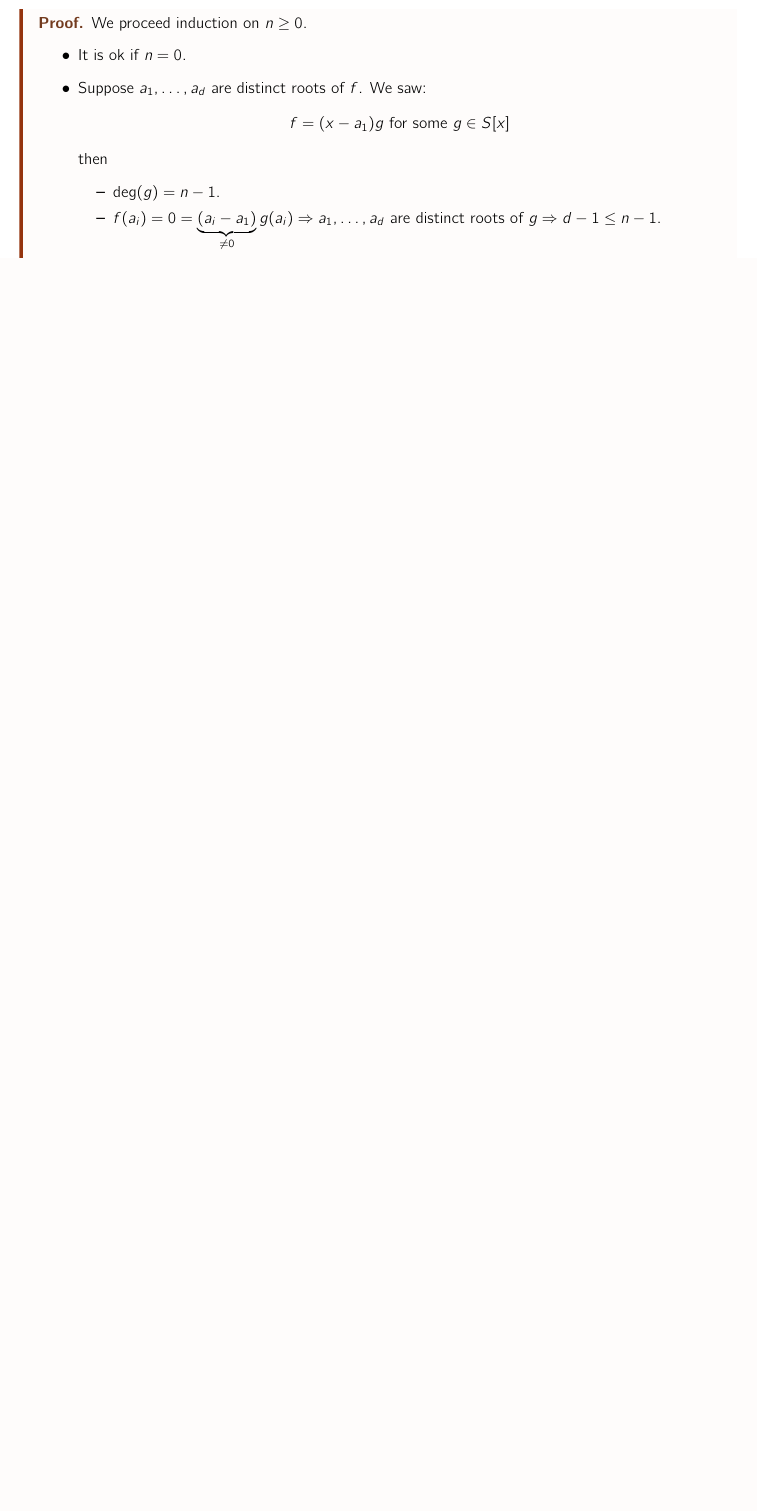
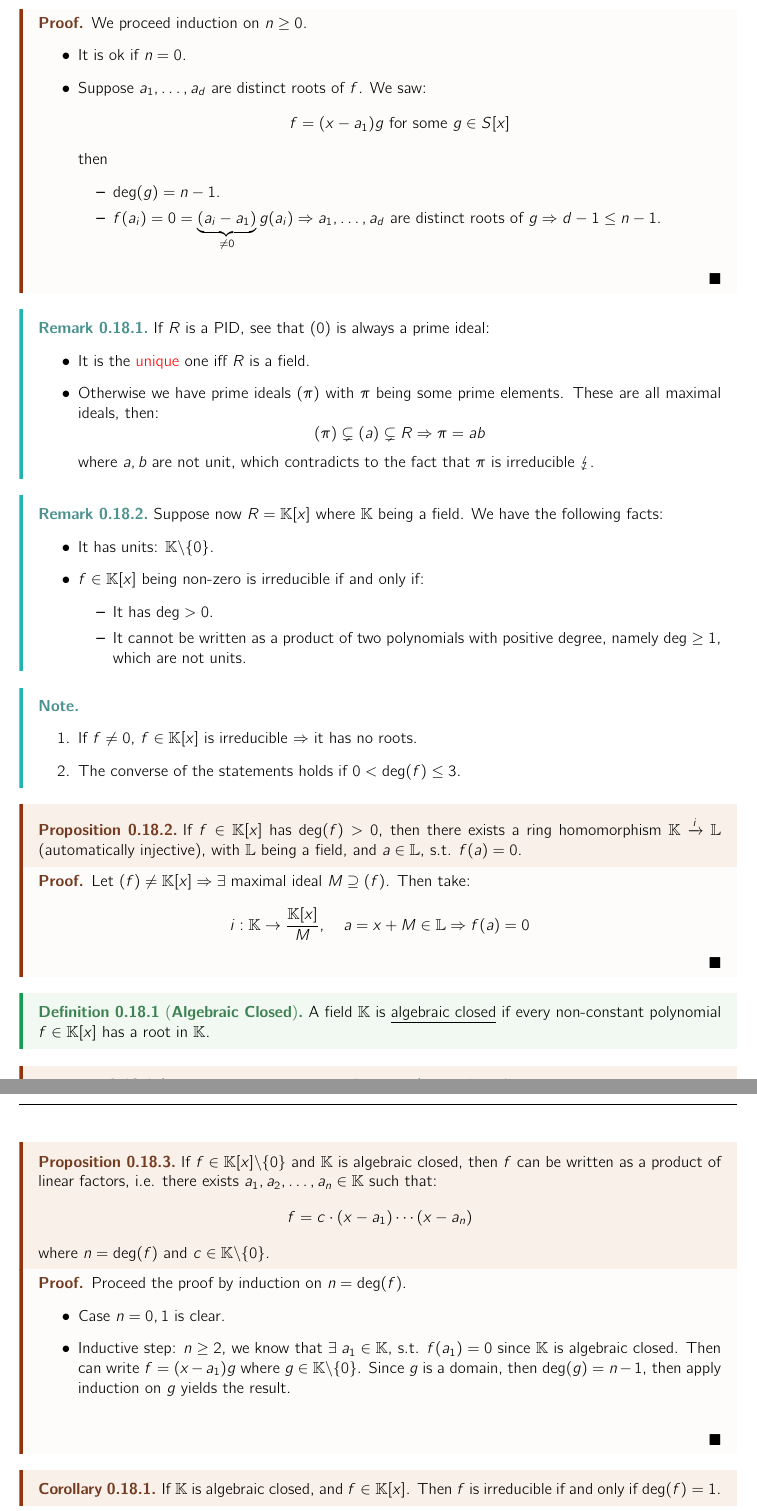
Before and after one commit to HilariousJon/Math494-Notes, a LaTeX document (main.tex, which reads Lectures/lec-14.tex, Math.tex): part of page 46 of 47 before the commit and two parts of pages 46 and 47 of 50 after it, the two joined at a grey line, cut so that both start at the same text, the shorter picture padded with empty space. Compiled offline with pdfLaTeX.

Commit message:
feat(lec14): finish all

```diff
--- /dev/null
+++ b/Lectures/lec-14.tex
@@ -0,0 +1,82 @@
+\begin{remark}
+	If \( R \) is a PID, see that \( (0) \) is always a prime ideal:
+	\begin{itemize}
+		\item It is the \textcolor{red}{unique} one iff \( R \) is a field.
+		\item Otherwise we have prime ideals \( (\pi) \) with \( \pi \) being some prime elements. These
+		      are all maximal ideals, then:
+		      \[
+			      (\pi) \subsetneq (a) \subsetneq R \implies \pi = ab
+		      \]
+		      where \( a,b \) are not unit, which contradicts to the fact that \( \pi \) is irreducible
+		      $\lightning$.
+	\end{itemize}
+\end{remark}
+
+\begin{remark}
+	Suppose now \( R = \KK[x] \) where \( \KK \) being a field. We have the following facts:
+	\begin{itemize}
+		\item It has units: \( \KK \backslash \{0\} \).
+		\item \( f \in \KK[x] \) being non-zero is irreducible if and only if:
+		      \begin{itemize}
+			      \item It has \( \deg > 0 \).
+			      \item It cannot be written as a product of two polynomials with positive degree, namely \(
+			            \deg \geq 1 \), which are not units.
+		      \end{itemize}
+	\end{itemize}
+\end{remark}
+
+\begin{note}
+	\leavevmode
+	\begin{enumerate}
+		\item If \( f \ne 0 \), \( f\in \KK[x] \) is irreducible \( \implies \) it has no roots.
+		\item The converse of the statements holds if \( 0 < \deg(f) \leq 3 \).
+	\end{enumerate}
+\end{note}
+
+\begin{proposition}
+	If \( f\in \KK[x] \) has \( \deg(f) > 0 \), then there exists a ring homomorphism \(
+	\KK\xrightarrow{i} \LL \) (automatically injective), with \( \LL \) being a field, and
+	\( a\in \LL \), s.t. \( f(a) = 0 \).
+\end{proposition}
+
+\begin{proof}
+	Let \( (f) \ne \KK[x] \implies \exists \) maximal ideal \( M \supseteq (f) \). Then take:
+	\[
+		i: \KK \to \frac{\KK[x]}{M}, \quad a = x + M \in \LL \implies f(a) = 0
+	\]
+\end{proof}
+
+\begin{definition}[\textbf{Algebraic Closed}]
+	A field \( \KK \) is \underline{algebraic closed} if every non-constant polynomial \( f \in \KK[x]
+	\) has a root in \( \KK \).
+\end{definition}
+
+\begin{theorem}[\textbf{Foundemental Theorem of Algebra}]
+	The field \( \CC \) is algebraic closed.
+\end{theorem}
+
+\begin{proposition}
+	If \( f \in \KK[x] \backslash \{0\} \) and \( \KK \) is algebraic closed, then \( f \) can be
+	written as a product of linear factors, i.e. there exists \( a_1, a_2, \dots, a_n \in \KK \) such
+	that:
+	\[
+		f = c \cdot (x-a_1)\cdots (x-a_n)
+	\]
+	where \( n = \deg(f) \) and \( c\in \KK\backslash\{0\} \).
+\end{proposition}
+
+\begin{proof}
+	Proceed the proof by induction on \( n = \deg(f) \).
+	\begin{itemize}
+		\item Case \( n=0,1 \) is clear.
+		\item Inductive step: \( n\geq 2 \), we know that \( \exists \; a_1\in \KK \), s.t. \( f(a_1) =
+		      0\) since \( \KK \) is algebraic closed. Then can write \( f = (x-a_1)g \) where \( g\in
+		      \KK\backslash \{0\} \). Since \( g \) is a domain, then \( \deg(g) = n-1 \), then apply
+		      induction on \( g \) yields the result.
+	\end{itemize}
+\end{proof}
+
+\begin{corollary}
+	If \( \KK \) is algebraic closed, and \( f\in \KK[x] \). Then \( f \) is irreducible if and only
+	if \( \deg(f) = 1 \).
+\end{corollary}
@@ -0,0 +133 @@
+\end{corollary}
--- a/Math.tex
+++ b/Math.tex
@@ -117,6 +117,7 @@
 \newcommand{\RR}{\mathbb{R}} % Real numbers
 \newcommand{\ZZ}{\mathbb{Z}} % Integers
 \newcommand{\KK}{\mathbb{K}} % general fields
+\newcommand{\LL}{\mathbb{L}} % laplacian matrix
 \newcommand{\qo}{\quotient} % easier way to type quotient
 \newcommand{\mb}{\mathbf}
 
```
Also changed, not shown: main.tex (+1 -0 lines), main.pdf, Lectures/lec-14.tex (141 more changed lines).
